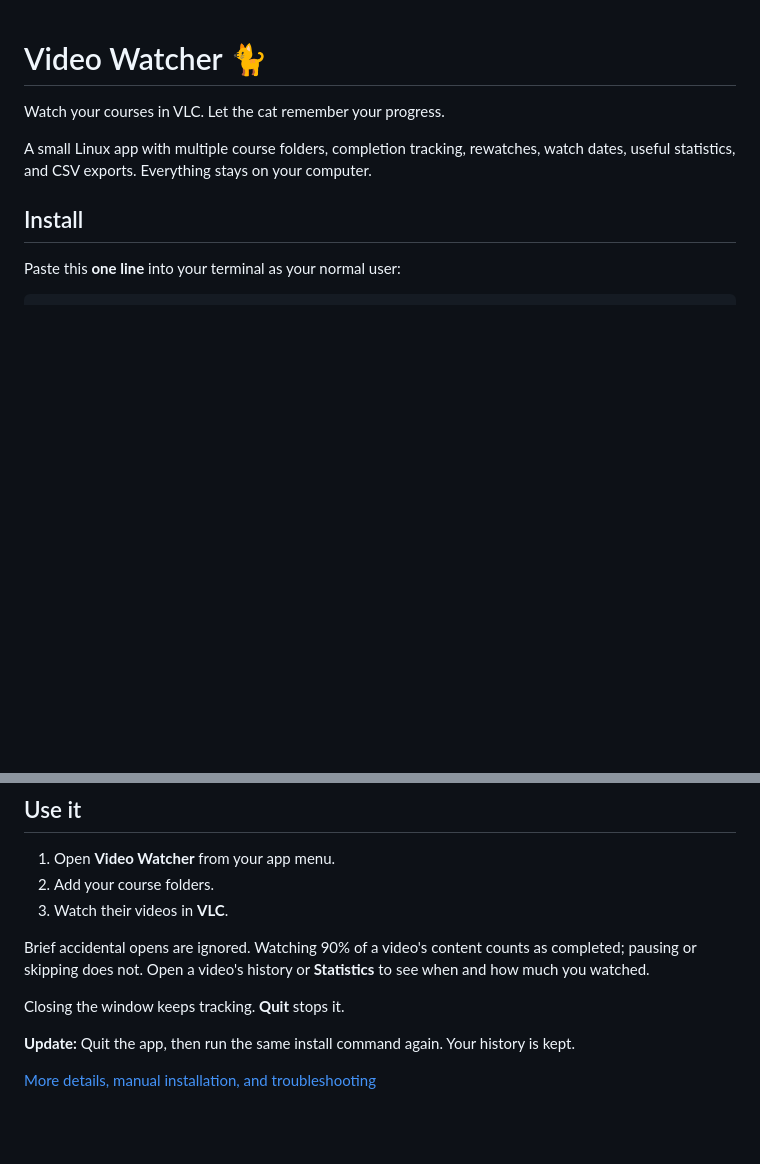
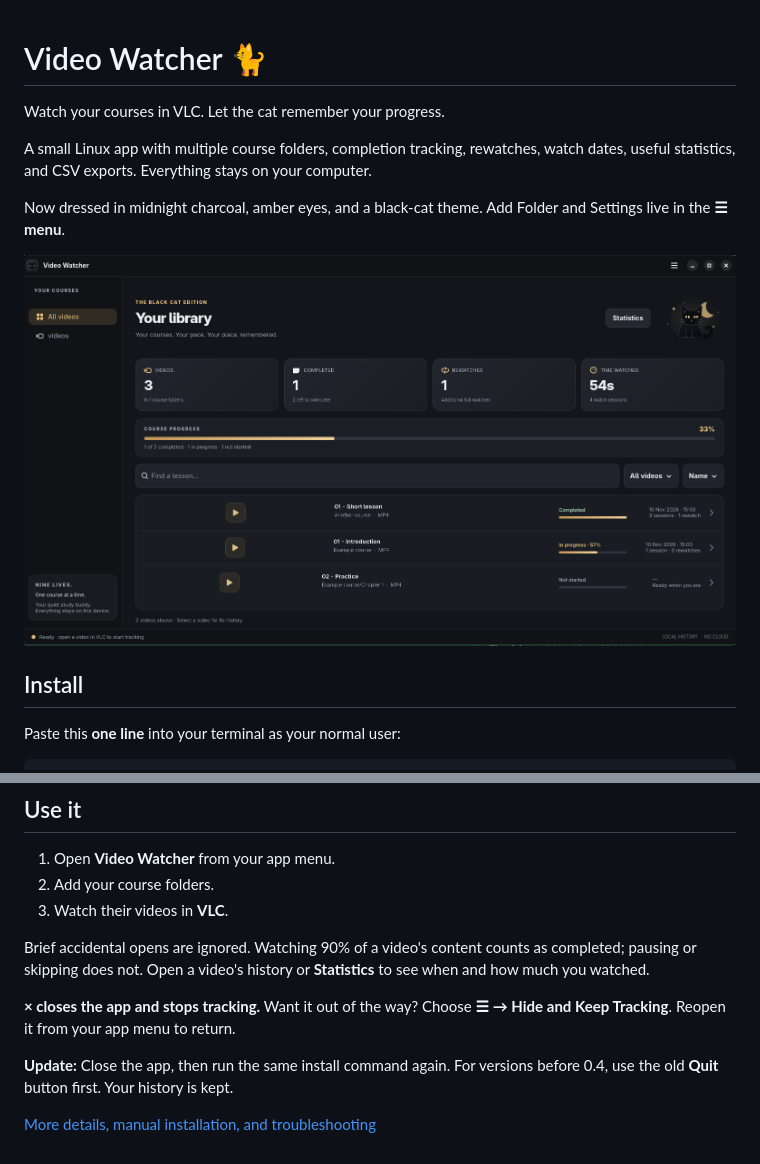
Before and after one commit to mathisen99/videowatcher, a Markdown page: README.md, 2 parts joined by grey strips. Drawn GitHub-style; pictures changed too: docs/screenshot.png (added); blank space fills up the shorter version.

Commit message:
Redesign Video Watcher with a black-cat theme and README screenshot

```diff
--- a/README.md
+++ b/README.md
@@ -3,6 +3,10 @@
 Watch your courses in VLC. Let the cat remember your progress.
 
 A small Linux app with multiple course folders, completion tracking, rewatches, watch dates, useful statistics, and CSV exports. Everything stays on your computer.
+
+Now dressed in midnight charcoal, amber eyes, and a black-cat theme. Add Folder and Settings live in the **☰ menu**.
+
+![Video Watcher with its black-cat theme, course progress, viewing statistics, and video library](docs/screenshot.png)
 
 ## Install
 
@@ -24,8 +28,8 @@ The installer handles dependencies, VLC codecs, the app launcher, and starting a
 
 Brief accidental opens are ignored. Watching 90% of a video's content counts as completed; pausing or skipping does not. Open a video's history or **Statistics** to see when and how much you watched.
 
-Closing the window keeps tracking. **Quit** stops it.
+**× closes the app and stops tracking.** Want it out of the way? Choose **☰ → Hide and Keep Tracking**. Reopen it from your app menu to return.
 
-**Update:** Quit the app, then run the same install command again. Your history is kept.
+**Update:** Close the app, then run the same install command again. For versions before 0.4, use the old **Quit** button first. Your history is kept.
 
 [More details, manual installation, and troubleshooting](docs/DETAILS.md)
```
Also changed, not shown: docs/DETAILS.md (+4 -2 lines), 11 other files.
